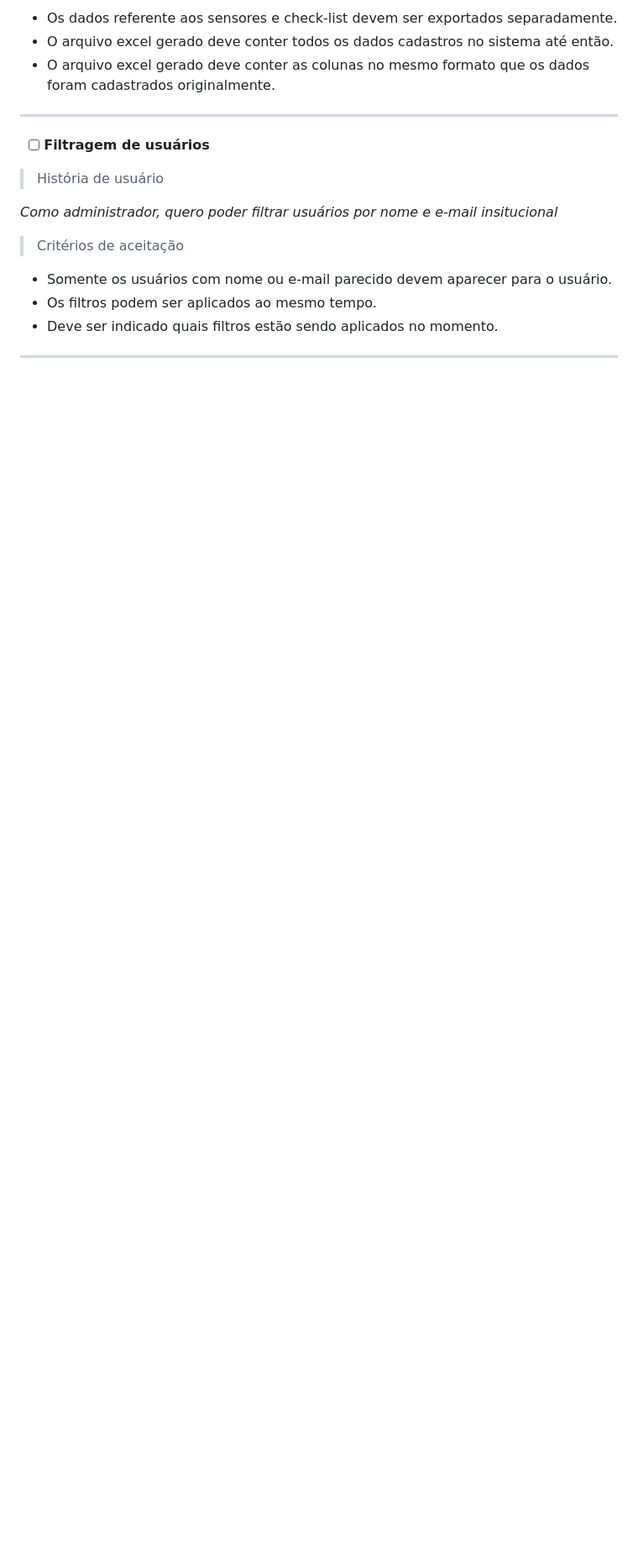
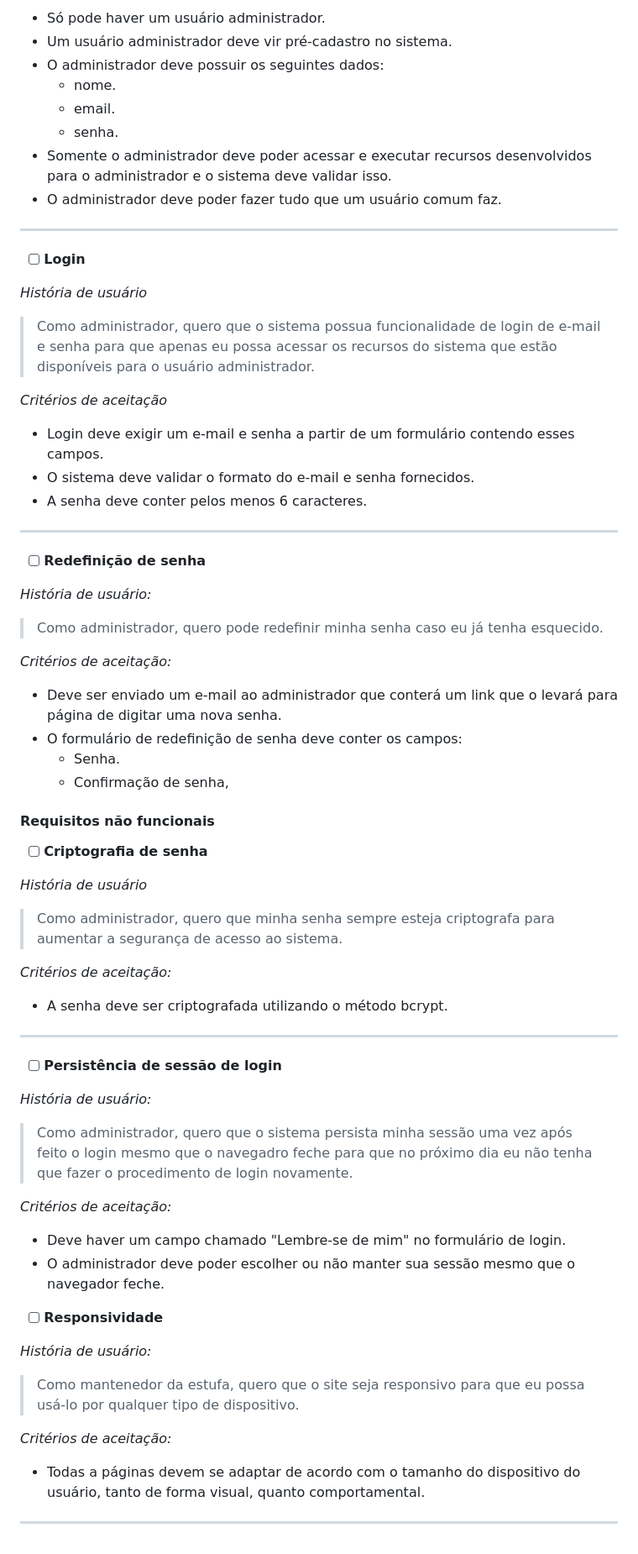
Before and after one commit to CtrI-Alt-Del/smart-farming, a Markdown page: README.md, the part around one of its changes. Shown at 84% size. Drawn GitHub-style; blank space fills up the shorter version.

```diff
--- a/README.md
+++ b/README.md
@@ -304,20 +264,75 @@
 
-- Os dados referente aos sensores e check-list devem ser exportados separadamente.
-- O arquivo excel gerado deve conter todos os dados cadastros no sistema até então.
-- O arquivo excel gerado deve conter as colunas no mesmo formato que os dados foram cadastrados originalmente.
+- Só pode haver um usuário administrador.
+- Um usuário administrador deve vir pré-cadastro no sistema.
+- O administrador deve possuir os seguintes dados:
+  - nome.
+  - email.
+  - senha.
+- Somente o administrador deve poder acessar e executar recursos desenvolvidos para o administrador e o sistema deve validar isso.
+- O administrador deve poder fazer tudo que um usuário comum faz.
 
 ---
 
-- [ ] **Filtragem de usuários**
+- [ ] **Login**
 
-> História de usuário
+*História de usuário*
 
-*Como administrador, quero poder filtrar usuários por nome e e-mail insitucional*
+> Como administrador, quero que o sistema possua funcionalidade de login de e-mail e senha para que apenas eu possa acessar os recursos do sistema que estão disponíveis para o usuário administrador.
 
-> Critérios de aceitação
+*Critérios de aceitação*
 
-- Somente os usuários com nome ou e-mail parecido devem aparecer para o usuário.
-- Os filtros podem ser aplicados ao mesmo tempo.
-- Deve ser indicado quais filtros estão sendo aplicados no momento.
+- Login deve exigir um e-mail e senha a partir de um formulário contendo esses campos.
+- O sistema deve validar o formato do e-mail e senha fornecidos.
+- A senha deve conter pelos menos 6 caracteres.
 
 ---
+
+- [ ] **Redefinição de senha**
+
+*História de usuário:*
+
+> Como administrador, quero pode redefinir minha senha caso eu já tenha esquecido.
+
+*Critérios de aceitação:*
+
+- Deve ser enviado um e-mail ao administrador que conterá um link que o levará para página de digitar uma nova senha.
+- O formulário de redefinição de senha deve conter os campos:
+  - Senha.
+  - Confirmação de senha,
+
+#### Requisitos não funcionais
+
+- [ ] **Criptografia de senha**
+
+*História de usuário*
+
+> Como administrador, quero que minha senha sempre esteja criptografa para aumentar a segurança de acesso ao sistema.
+
+*Critérios de aceitação:*
+
+- A senha deve ser criptografada utilizando o método bcrypt.
+
+---
+
+- [ ] **Persistência de sessão de login**
+
+*História de usuário:*
+
+> Como administrador, quero que o sistema persista minha sessão uma vez após feito o login mesmo que o navegadro feche para que no próximo dia eu não tenha que fazer o procedimento de login novamente.
+
+*Critérios de aceitação:*
+
+- Deve haver um campo chamado "Lembre-se de mim" no formulário de login.
+- O administrador deve poder escolher ou não manter sua sessão mesmo que o navegador feche.
+
+- [ ] **Responsividade**
+
+*História de usuário:*
+
+> Como mantenedor da estufa, quero que o site seja responsivo para que eu possa usá-lo por qualquer tipo de dispositivo.
+
+*Critérios de aceitação:*
+
+- Todas a páginas devem se adaptar de acordo com o tamanho do dispositivo do usuário, tanto de forma visual, quanto comportamental.
+
+---
```
Also changed, not shown: other parts of README.md (+129 -169 lines).
